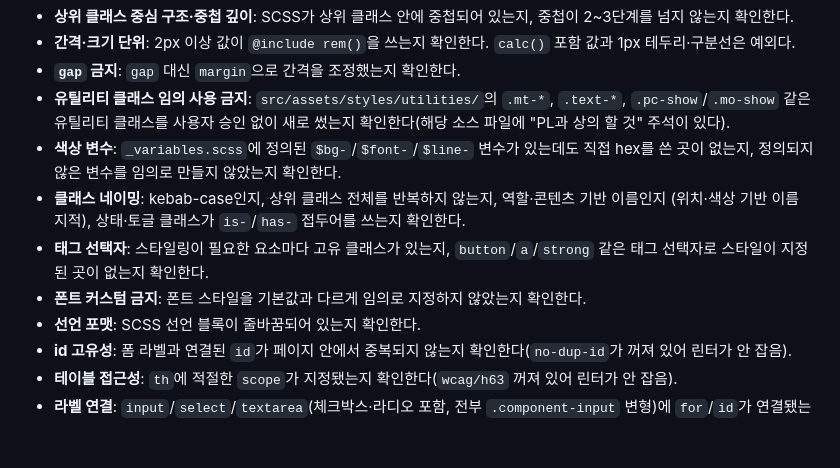
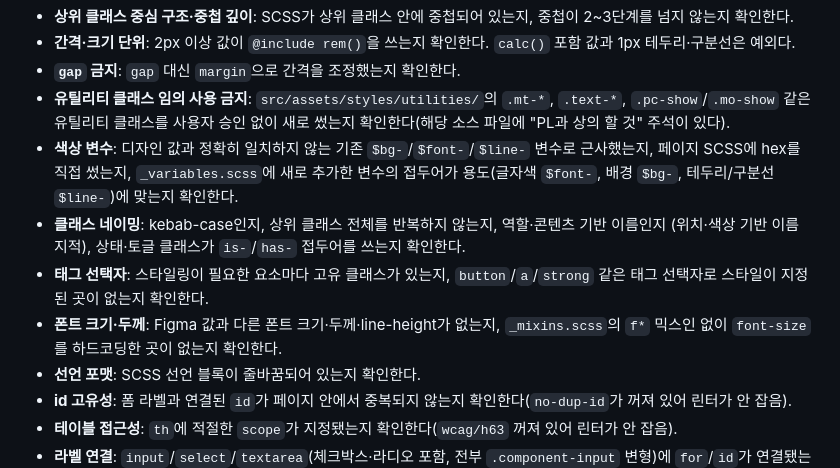
Before and after one commit to myeolgu/boilerplate, a Markdown page: .claude/agents/reviewer.md, the part around the change. Drawn GitHub-style; blank space fills up the shorter version.

Commit message:
docs(agents): 폰트·색상 규칙을 CLAUDE.md 기준으로 통일
- figma-to-page: 색상은 일치 변수 사용, 없으면 _variables.scss에 추가하도록 수정
- figma-to-page: 폰트 크기·두께·line-height를 Figma 값 우선으로 수정
- reviewer: 폰트 커스텀 금지 항목을 Figma 값 불일치·font-size 하드코딩 검수로 교체
- reviewer: 색상 변수 검수 기준을 근사·hex 직접 사용·접두어 확인으로 교체
- design-qa: 폰트 크기·두께를 비교 대상에 포함하고 font-family 미보유만 제외

Co-Authored-By: Claude Opus 5 (1M context) <noreply@anthropic.com>

```diff
--- a/.claude/agents/reviewer.md
+++ b/.claude/agents/reviewer.md
@@ -43,13 +43,15 @@ lint 설정에 없다. 이 항목들은 자동 검증되지 않으므로 전부
 - **유틸리티 클래스 임의 사용 금지**: `src/assets/styles/utilities/`의 `.mt-*`, `.text-*`,
   `.pc-show`/`.mo-show` 같은 유틸리티 클래스를 사용자 승인 없이 새로 썼는지 확인한다(해당 소스
   파일에 "PL과 상의 할 것" 주석이 있다).
-- **색상 변수**: `_variables.scss`에 정의된 `$bg-`/`$font-`/`$line-` 변수가 있는데도 직접 hex를
-  쓴 곳이 없는지, 정의되지 않은 변수를 임의로 만들지 않았는지 확인한다.
+- **색상 변수**: 디자인 값과 정확히 일치하지 않는 기존 `$bg-`/`$font-`/`$line-` 변수로 근사했는지,
+  페이지 SCSS에 hex를 직접 썼는지, `_variables.scss`에 새로 추가한 변수의 접두어가 용도(글자색
+  `$font-`, 배경 `$bg-`, 테두리/구분선 `$line-`)에 맞는지 확인한다.
 - **클래스 네이밍**: kebab-case인지, 상위 클래스 전체를 반복하지 않는지, 역할·콘텐츠 기반 이름인지
   (위치·색상 기반 이름 지적), 상태·토글 클래스가 `is-`/`has-` 접두어를 쓰는지 확인한다.
 - **태그 선택자**: 스타일링이 필요한 요소마다 고유 클래스가 있는지, `button`/`a`/`strong` 같은
   태그 선택자로 스타일이 지정된 곳이 없는지 확인한다.
-- **폰트 커스텀 금지**: 폰트 스타일을 기본값과 다르게 임의로 지정하지 않았는지 확인한다.
+- **폰트 크기·두께**: Figma 값과 다른 폰트 크기·두께·line-height가 없는지, `_mixins.scss`의 `f*`
+  믹스인 없이 `font-size`를 하드코딩한 곳이 없는지 확인한다.
 - **선언 포맷**: SCSS 선언 블록이 줄바꿈되어 있는지 확인한다.
 - **id 고유성**: 폼 라벨과 연결된 `id`가 페이지 안에서 중복되지 않는지 확인한다(`no-dup-id`가
   꺼져 있어 린터가 안 잡음).
```
Also changed, not shown: .claude/agents/design-qa.md (+3 -2 lines), 1 other file.
